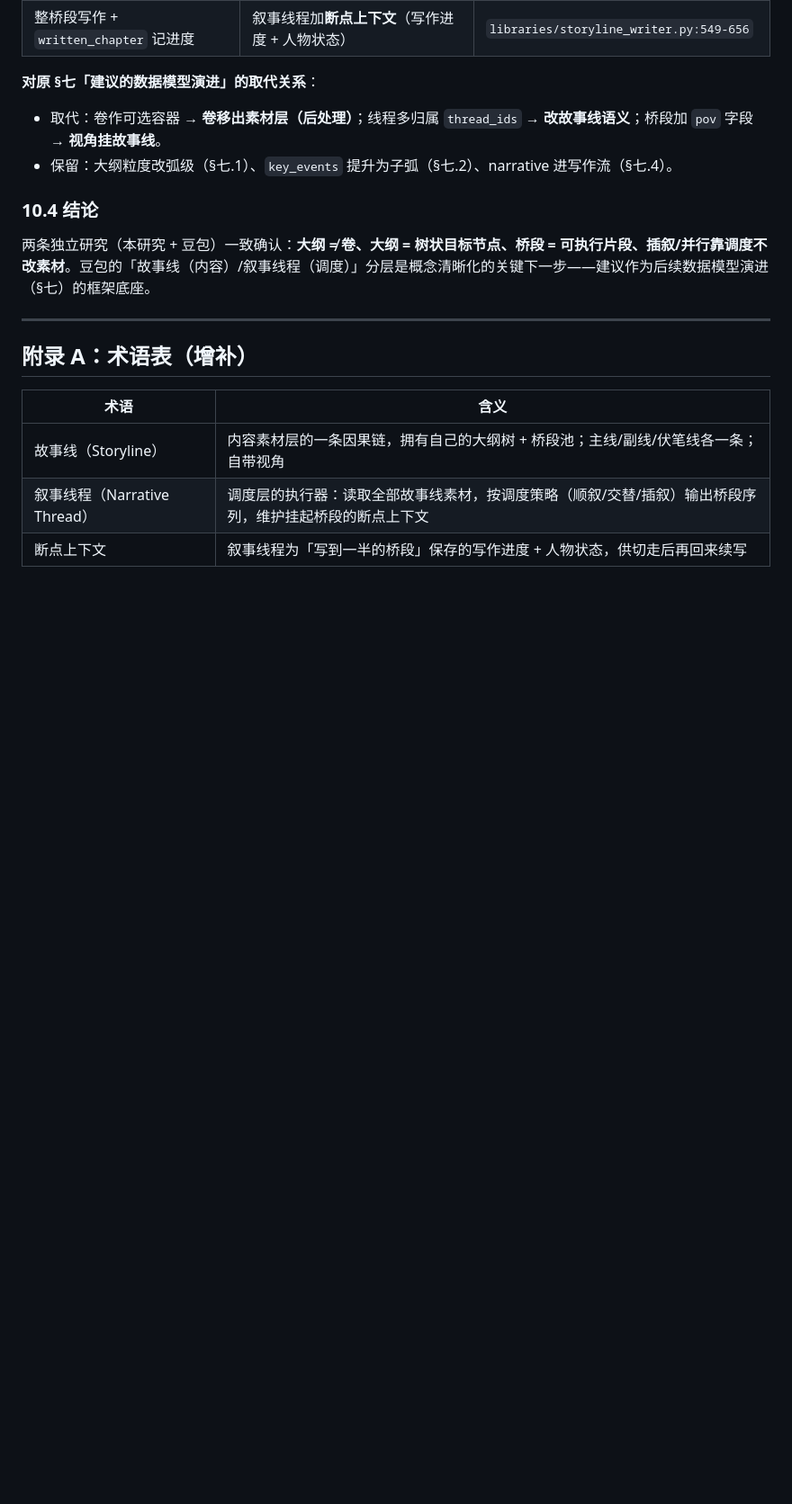
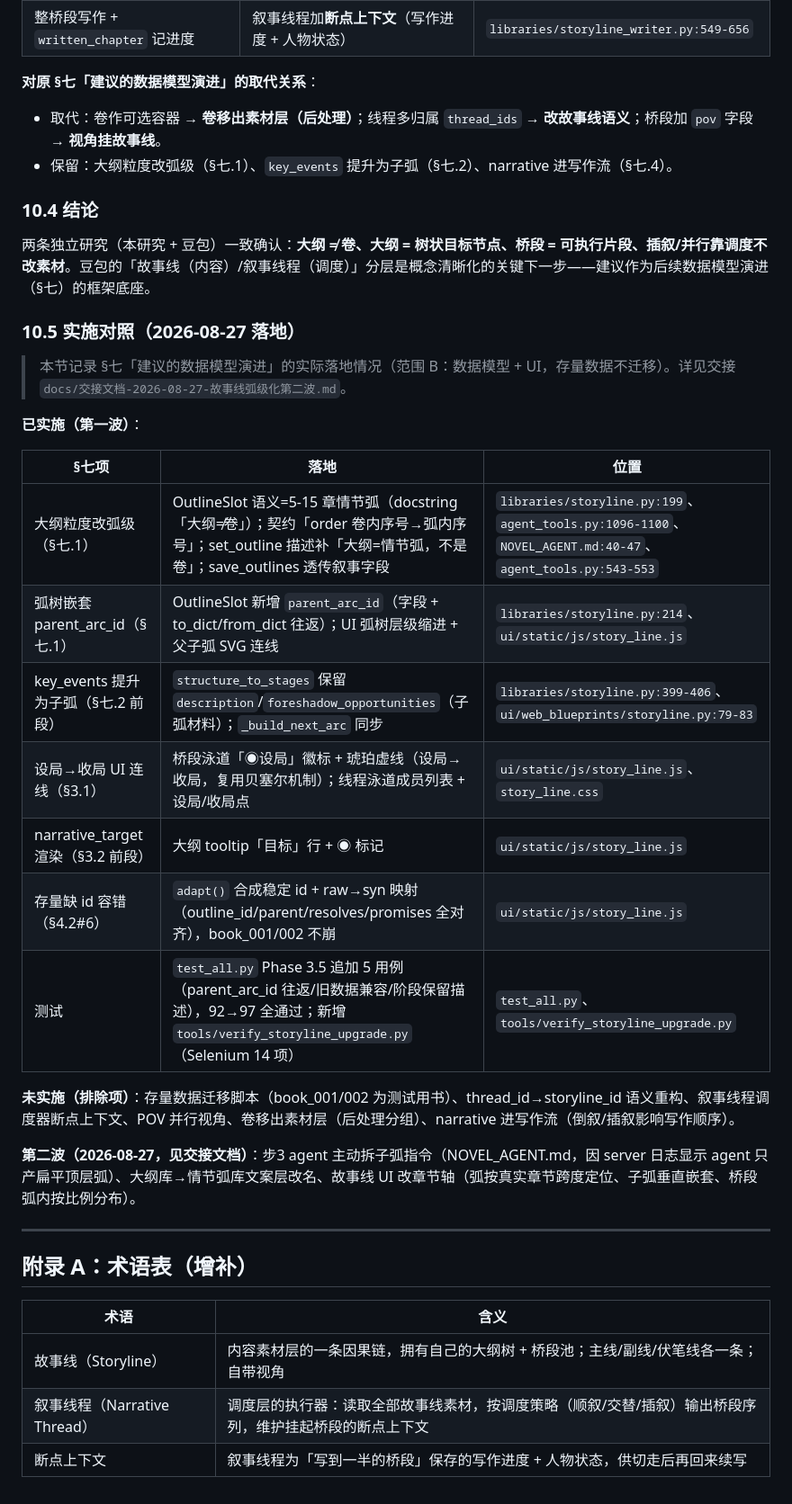
Before and after one commit to xsneser/fiction-factory, a Markdown page: docs/研究文档-故事线大纲桥段线程.md, the part around the change. Shown at 90% size. GitHub-like rendering; blank space fills up the shorter version.

Commit message:
docs: 研究文档补 §十.5 实施对照——记录 2026-08-27 弧级化落地与排除项
已实施表：parent_arc_id/契约弧语义/UI 弧树设局线/缺 id 容错/97 测试；未实施排除项；
第二波预告（步3 拆子弧/大纲库改名/章节轴）。与交接文档互相引用。

Co-Authored-By: Claude <noreply@anthropic.com>

```diff
--- a/docs/研究文档-故事线大纲桥段线程.md
+++ b/docs/研究文档-故事线大纲桥段线程.md
@@ -263,6 +263,26 @@
 
 两条独立研究（本研究 + 豆包）一致确认：**大纲 ≠ 卷、大纲 = 树状目标节点、桥段 = 可执行片段、插叙/并行靠调度不改素材**。豆包的「故事线（内容）/叙事线程（调度）」分层是概念清晰化的关键下一步——建议作为后续数据模型演进（§七）的框架底座。
 
+### 10.5 实施对照（2026-08-27 落地）
+
+> 本节记录 §七「建议的数据模型演进」的实际落地情况（范围 B：数据模型 + UI，存量数据不迁移）。详见交接 `docs/交接文档-2026-08-27-故事线弧级化第二波.md`。
+
+**已实施（第一波）**：
+
+| §七项 | 落地 | 位置 |
+|---|---|---|
+| 大纲粒度改弧级（§七.1） | OutlineSlot 语义=5-15 章情节弧（docstring「大纲≠卷」）；契约「order 卷内序号→弧内序号」；set_outline 描述补「大纲=情节弧，不是卷」；save_outlines 透传叙事字段 | `libraries/storyline.py:199`、`agent_tools.py:1096-1100`、`NOVEL_AGENT.md:40-47`、`agent_tools.py:543-553` |
+| 弧树嵌套 parent_arc_id（§七.1） | OutlineSlot 新增 `parent_arc_id`（字段 + to_dict/from_dict 往返）；UI 弧树层级缩进 + 父子弧 SVG 连线 | `libraries/storyline.py:214`、`ui/static/js/story_line.js` |
+| key_events 提升为子弧（§七.2 前段） | `structure_to_stages` 保留 `description`/`foreshadow_opportunities`（子弧材料）；`_build_next_arc` 同步 | `libraries/storyline.py:399-406`、`ui/web_blueprints/storyline.py:79-83` |
+| 设局→收局 UI 连线（§3.1） | 桥段泳道「◉设局」徽标 + 琥珀虚线（设局→收局，复用贝塞尔机制）；线程泳道成员列表 + 设局/收局点 | `ui/static/js/story_line.js`、`story_line.css` |
+| narrative_target 渲染（§3.2 前段） | 大纲 tooltip「目标」行 + ◉ 标记 | `ui/static/js/story_line.js` |
+| 存量缺 id 容错（§4.2#6） | `adapt()` 合成稳定 id + raw→syn 映射（outline_id/parent/resolves/promises 全对齐），book_001/002 不崩 | `ui/static/js/story_line.js` |
+| 测试 | `test_all.py` Phase 3.5 追加 5 用例（parent_arc_id 往返/旧数据兼容/阶段保留描述），92→97 全通过；新增 `tools/verify_storyline_upgrade.py`（Selenium 14 项） | `test_all.py`、`tools/verify_storyline_upgrade.py` |
+
+**未实施（排除项）**：存量数据迁移脚本（book_001/002 为测试用书）、thread_id→storyline_id 语义重构、叙事线程调度器断点上下文、POV 并行视角、卷移出素材层（后处理分组）、narrative 进写作流（倒叙/插叙影响写作顺序）。
+
+**第二波（2026-08-27，见交接文档）**：步3 agent 主动拆子弧指令（NOVEL_AGENT.md，因 server 日志显示 agent 只产扁平顶层弧）、大纲库→情节弧库文案层改名、故事线 UI 改章节轴（弧按真实章节跨度定位、子弧垂直嵌套、桥段弧内按比例分布）。
+
 ---
 
 ## 附录 A：术语表（增补）
```
